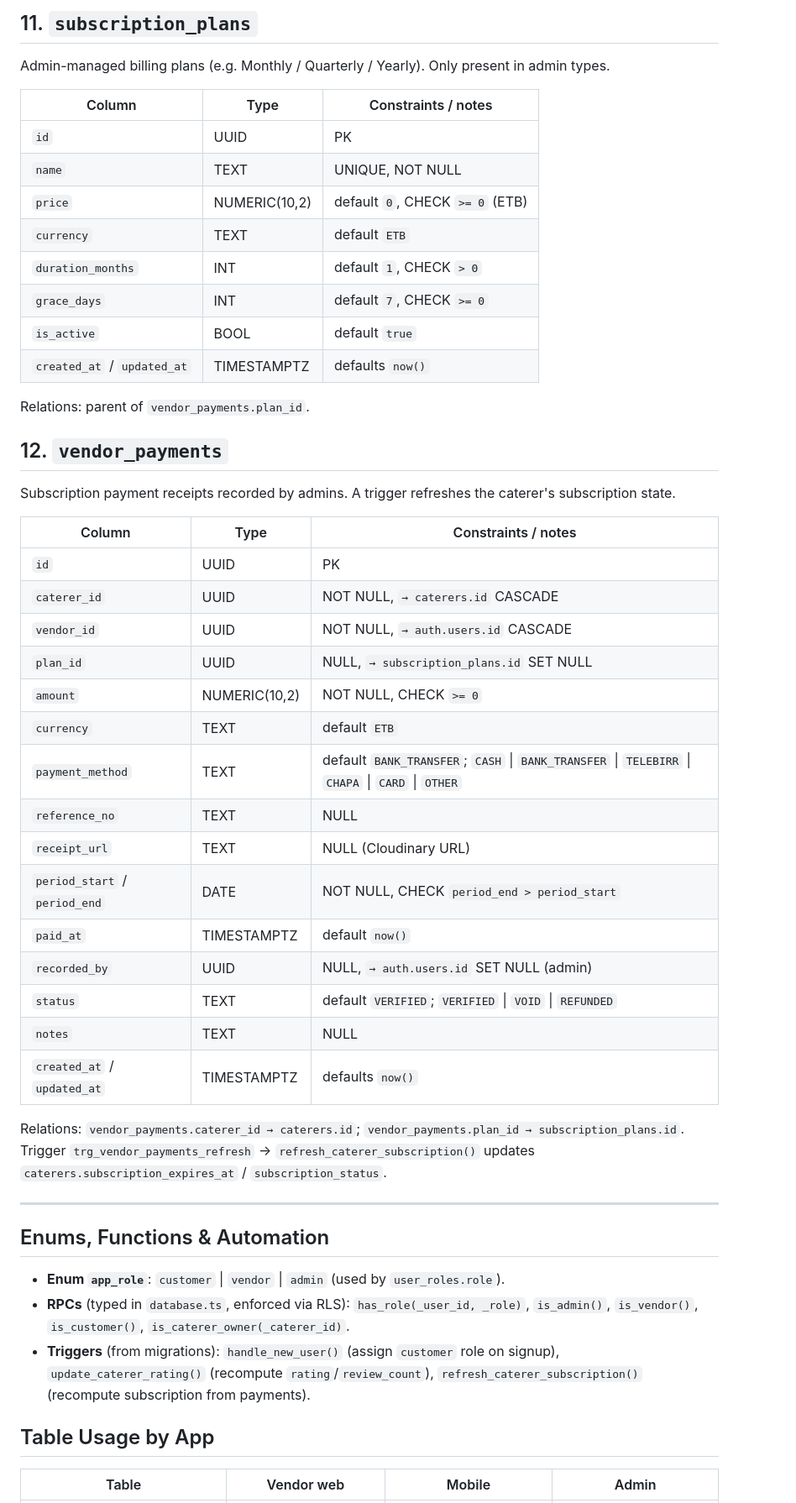
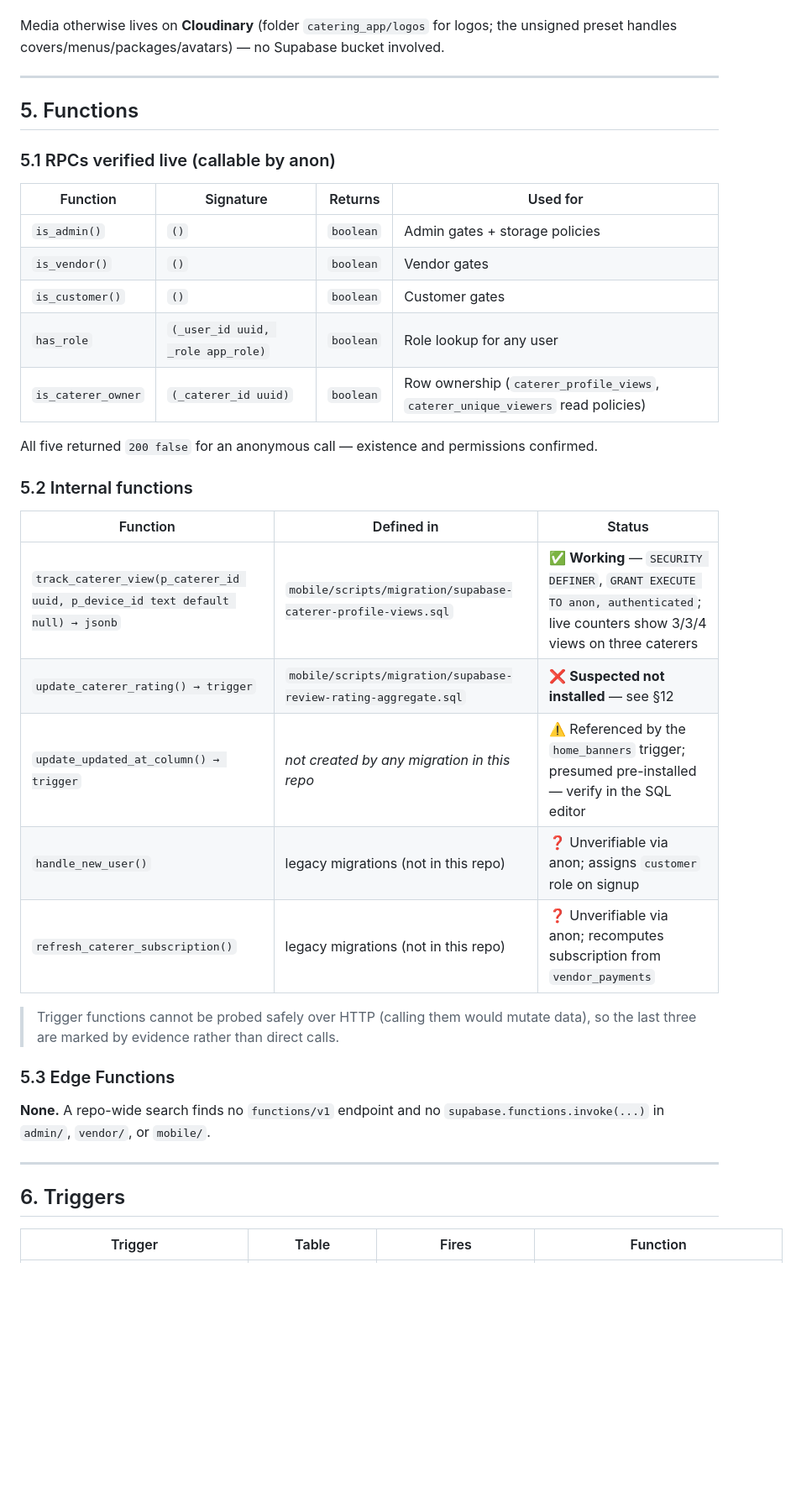
Before and after one commit to JoeBoy5211/New, a Markdown page: docs/database.md, the part around one of its changes. Shown at 84% size. Rendered like a GitHub page; blank space fills up the shorter version.

```diff
--- a/docs/database.md
+++ b/docs/database.md
@@ -237,53 +164,40 @@ Relations: `PK(caterer_id, blocked_date)`; `vendor_unavailability.caterer_id →
-## 11. `subscription_plans`
-
-Admin-managed billing plans (e.g. Monthly / Quarterly / Yearly). Only present in admin types.
-
-| Column | Type | Constraints / notes |
-|---|---|---|
-| `id` | UUID | PK |
-| `name` | TEXT | UNIQUE, NOT NULL |
-| `price` | NUMERIC(10,2) | default `0`, CHECK `>= 0` (ETB) |
-| `currency` | TEXT | default `ETB` |
-| `duration_months` | INT | default `1`, CHECK `> 0` |
-| `grace_days` | INT | default `7`, CHECK `>= 0` |
-| `is_active` | BOOL | default `true` |
-| `created_at` / `updated_at` | TIMESTAMPTZ | defaults `now()` |
-
-Relations: parent of `vendor_payments.plan_id`.
-
-## 12. `vendor_payments`
-
-Subscription payment receipts recorded by admins. A trigger refreshes the caterer's subscription state.
-
-| Column | Type | Constraints / notes |
-|---|---|---|
-| `id` | UUID | PK |
-| `caterer_id` | UUID | NOT NULL, `→ caterers.id` CASCADE |
-| `vendor_id` | UUID | NOT NULL, `→ auth.users.id` CASCADE |
-| `plan_id` | UUID | NULL, `→ subscription_plans.id` SET NULL |
-| `amount` | NUMERIC(10,2) | NOT NULL, CHECK `>= 0` |
-| `currency` | TEXT | default `ETB` |
-| `payment_method` | TEXT | default `BANK_TRANSFER`; `CASH` \| `BANK_TRANSFER` \| `TELEBIRR` \| `CHAPA` \| `CARD` \| `OTHER` |
-| `reference_no` | TEXT | NULL |
-| `receipt_url` | TEXT | NULL (Cloudinary URL) |
-| `period_start` / `period_end` | DATE | NOT NULL, CHECK `period_end > period_start` |
-| `paid_at` | TIMESTAMPTZ | default `now()` |
-| `recorded_by` | UUID | NULL, `→ auth.users.id` SET NULL (admin) |
-| `status` | TEXT | default `VERIFIED`; `VERIFIED` \| `VOID` \| `REFUNDED` |
-| `notes` | TEXT | NULL |
-| `created_at` / `updated_at` | TIMESTAMPTZ | defaults `now()` |
-
-Relations: `vendor_payments.caterer_id → caterers.id`; `vendor_payments.plan_id → subscription_plans.id`. Trigger `trg_vendor_payments_refresh` → `refresh_caterer_subscription()` updates `caterers.subscription_expires_at` / `subscription_status`.
+Media otherwise lives on **Cloudinary** (folder `catering_app/logos` for logos; the unsigned preset handles covers/menus/packages/avatars) — no Supabase bucket involved.
 
 ---
 
-## Enums, Functions & Automation
+## 5. Functions
 
-- **Enum `app_role`**: `customer` | `vendor` | `admin` (used by `user_roles.role`).
-- **RPCs** (typed in `database.ts`, enforced via RLS): `has_role(_user_id, _role)`, `is_admin()`, `is_vendor()`, `is_customer()`, `is_caterer_owner(_caterer_id)`.
-- **Triggers** (from migrations): `handle_new_user()` (assign `customer` role on signup), `update_caterer_rating()` (recompute `rating`/`review_count`), `refresh_caterer_subscription()` (recompute subscription from payments).
+### 5.1 RPCs verified live (callable by anon)
 
-## Table Usage by App
+| Function | Signature | Returns | Used for |
+|---|---|---|---|
+| `is_admin()` | `()` | `boolean` | Admin gates + storage policies |
+| `is_vendor()` | `()` | `boolean` | Vendor gates |
+| `is_customer()` | `()` | `boolean` | Customer gates |
+| `has_role` | `(_user_id uuid, _role app_role)` | `boolean` | Role lookup for any user |
+| `is_caterer_owner` | `(_caterer_id uuid)` | `boolean` | Row ownership (`caterer_profile_views`, `caterer_unique_viewers` read policies) |
 
-| Table | Vendor web | Mobile | Admin |
+All five returned `200 false` for an anonymous call — existence and permissions confirmed.
+
+### 5.2 Internal functions
+
+| Function | Defined in | Status |
+|---|---|---|
+| `track_caterer_view(p_caterer_id uuid, p_device_id text default null) → jsonb` | `mobile/scripts/migration/supabase-caterer-profile-views.sql` | ✅ **Working** — `SECURITY DEFINER`, `GRANT EXECUTE TO anon, authenticated`; live counters show 3/3/4 views on three caterers |
+| `update_caterer_rating() → trigger` | `mobile/scripts/migration/supabase-review-rating-aggregate.sql` | ❌ **Suspected not installed** — see §12 |
+| `update_updated_at_column() → trigger` | *not created by any migration in this repo* | ⚠️ Referenced by the `home_banners` trigger; presumed pre-installed — verify in the SQL editor |
+| `handle_new_user()` | legacy migrations (not in this repo) | ❓ Unverifiable via anon; assigns `customer` role on signup |
+| `refresh_caterer_subscription()` | legacy migrations (not in this repo) | ❓ Unverifiable via anon; recomputes subscription from `vendor_payments` |
+
+> Trigger functions cannot be probed safely over HTTP (calling them would mutate data), so the last three are marked by evidence rather than direct calls.
+
+### 5.3 Edge Functions
+
+**None.** A repo-wide search finds no `functions/v1` endpoint and no `supabase.functions.invoke(...)` in `admin/`, `vendor/`, or `mobile/`.
+
+---
+
+## 6. Triggers
+
+| Trigger | Table | Fires | Function |
 |---|---|---|---|
```
Also changed, not shown: other parts of docs/database.md (+250 -222 lines).
